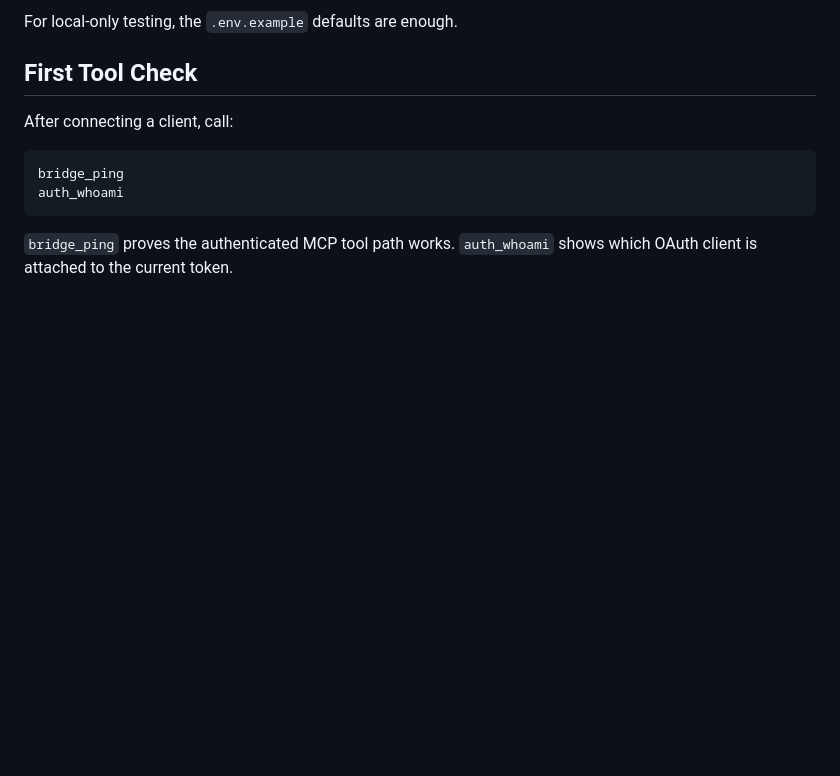
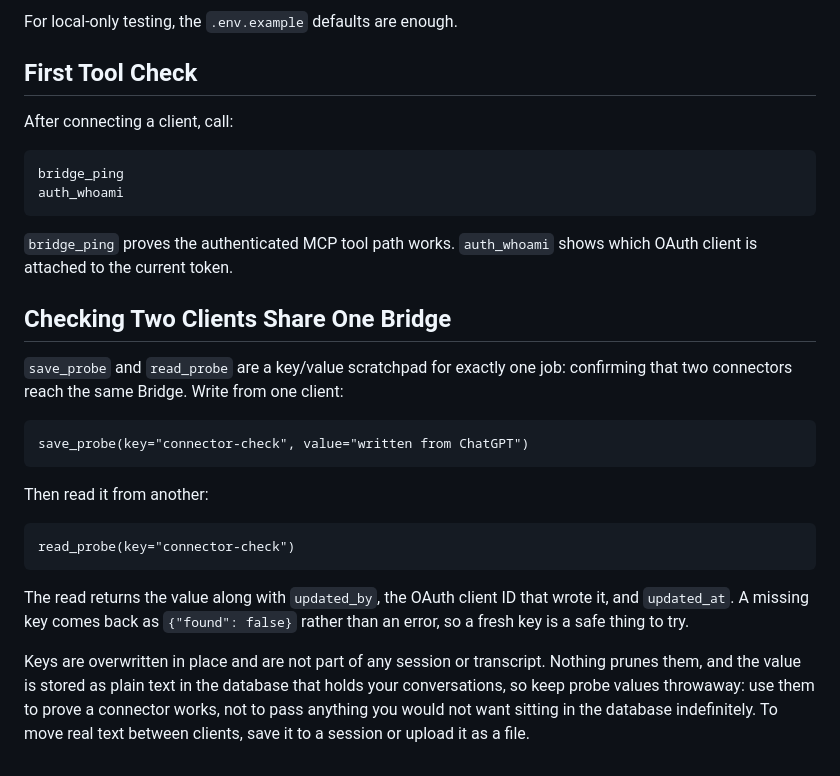
Before and after one commit to NivailoPL/mcp-session-bridge, a Markdown page: docs/client-setup.md, the part around the change. Rendered like a GitHub page; blank space fills up the shorter version.

Commit message:
docs: document save_probe and read_probe
The last two MCP tools with no mention anywhere in the documentation. They are a
key/value scratchpad for confirming two connectors reach the same Bridge, so
they belong beside bridge_ping and auth_whoami in the client setup check, along
with the two things a reader should know: the read reports which OAuth client
wrote the value, and the value sits in the same database as the transcripts
until something overwrites it.

Every MCP tool the server registers is now described.

Co-Authored-By: Claude Opus 5 <noreply@anthropic.com>

````diff
--- a/docs/client-setup.md
+++ b/docs/client-setup.md
@@ -108,3 +108,29 @@ auth_whoami
 ```
 
 `bridge_ping` proves the authenticated MCP tool path works. `auth_whoami` shows which OAuth client is attached to the current token.
+
+## Checking Two Clients Share One Bridge
+
+`save_probe` and `read_probe` are a key/value scratchpad for exactly one job:
+confirming that two connectors reach the same Bridge. Write from one client:
+
+```text
+save_probe(key="connector-check", value="written from ChatGPT")
+```
+
+Then read it from another:
+
+```text
+read_probe(key="connector-check")
+```
+
+The read returns the value along with `updated_by`, the OAuth client ID that
+wrote it, and `updated_at`. A missing key comes back as `{"found": false}`
+rather than an error, so a fresh key is a safe thing to try.
+
+Keys are overwritten in place and are not part of any session or transcript.
+Nothing prunes them, and the value is stored as plain text in the database that
+holds your conversations, so keep probe values throwaway: use them to prove a
+connector works, not to pass anything you would not want sitting in the database
+indefinitely. To move real text between clients, save it to a session or upload
+it as a file.
````
